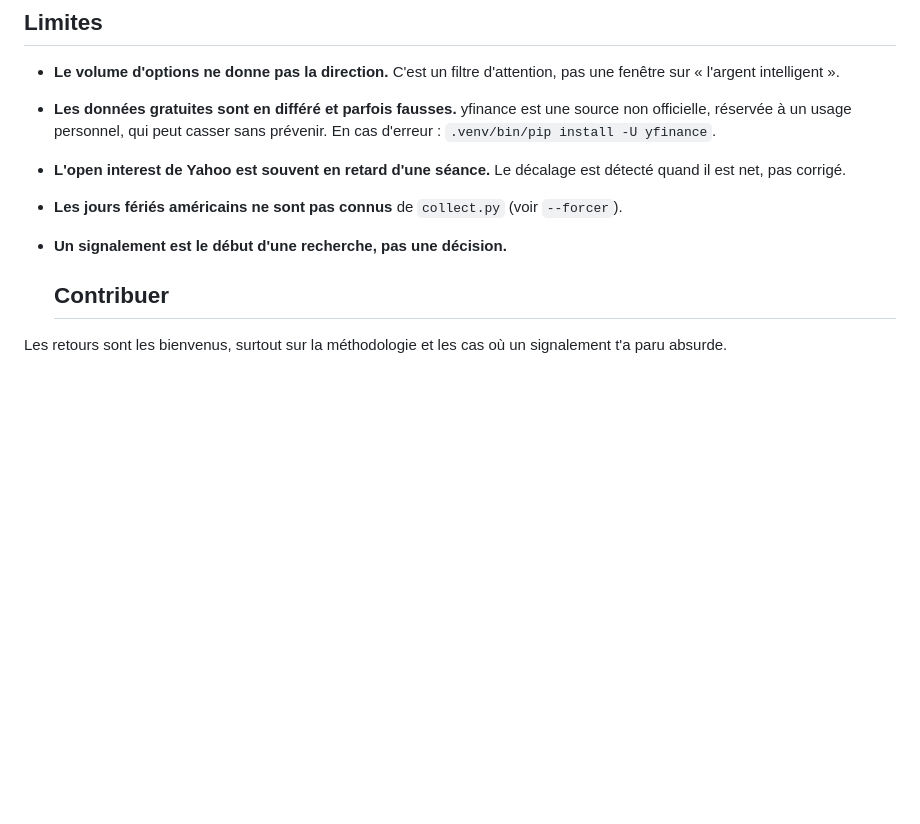
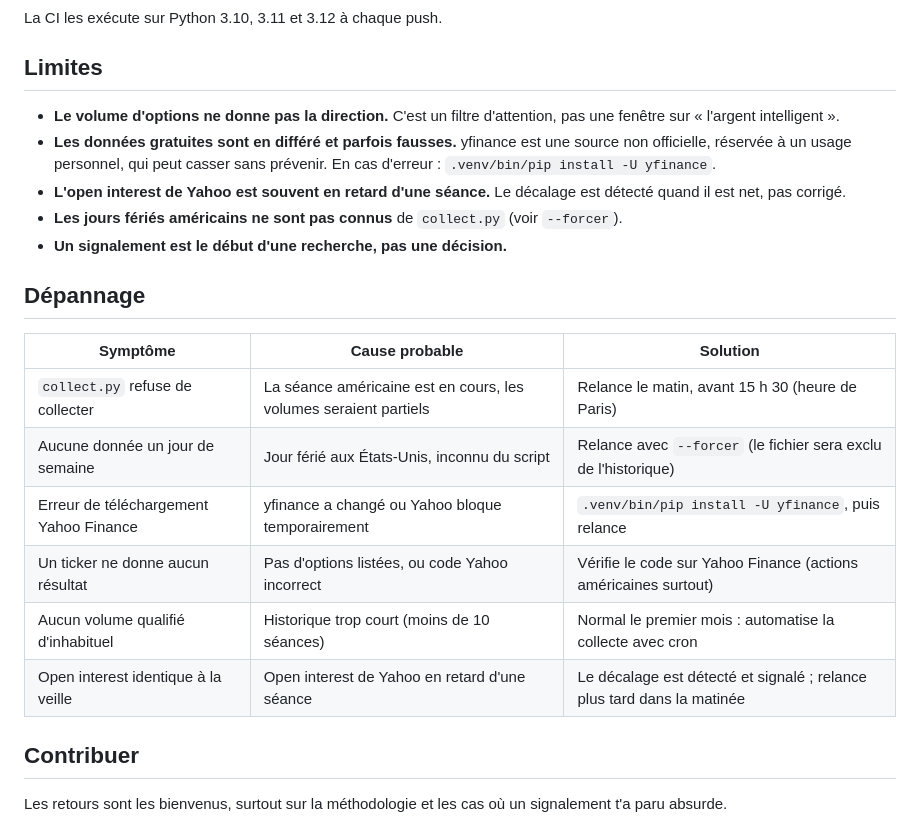
Before and after one commit to Amine-Senhadji/vigie-options, a Markdown page: README.md, the part around the change. Rendered like a GitHub page; blank space fills up the shorter version.

Commit message:
docs: ajoute une section Dépannage au README (#4)
Co-authored-by: Mohamed Mamouri <165330639+mamouri04@users.noreply.github.com>

```diff
--- a/README.md
+++ b/README.md
@@ -176,6 +176,17 @@ La CI les exécute sur Python 3.10, 3.11 et 3.12 à chaque push.
 - **Les jours fériés américains ne sont pas connus** de `collect.py` (voir `--forcer`).
 - **Un signalement est le début d'une recherche, pas une décision.**
 
+## Dépannage
+
+| Symptôme | Cause probable | Solution |
+|---|---|---|
+| `collect.py` refuse de collecter | La séance américaine est en cours, les volumes seraient partiels | Relance le matin, avant 15 h 30 (heure de Paris) |
+| Aucune donnée un jour de semaine | Jour férié aux États-Unis, inconnu du script | Relance avec `--forcer` (le fichier sera exclu de l'historique) |
+| Erreur de téléchargement Yahoo Finance | yfinance a changé ou Yahoo bloque temporairement | `.venv/bin/pip install -U yfinance`, puis relance |
+| Un ticker ne donne aucun résultat | Pas d'options listées, ou code Yahoo incorrect | Vérifie le code sur Yahoo Finance (actions américaines surtout) |
+| Aucun volume qualifié d'inhabituel | Historique trop court (moins de 10 séances) | Normal le premier mois : automatise la collecte avec cron |
+| Open interest identique à la veille | Open interest de Yahoo en retard d'une séance | Le décalage est détecté et signalé ; relance plus tard dans la matinée |
+
   ## Contribuer
 
 Les retours sont les bienvenus, surtout sur la méthodologie et les cas où un signalement t'a paru absurde.
```
